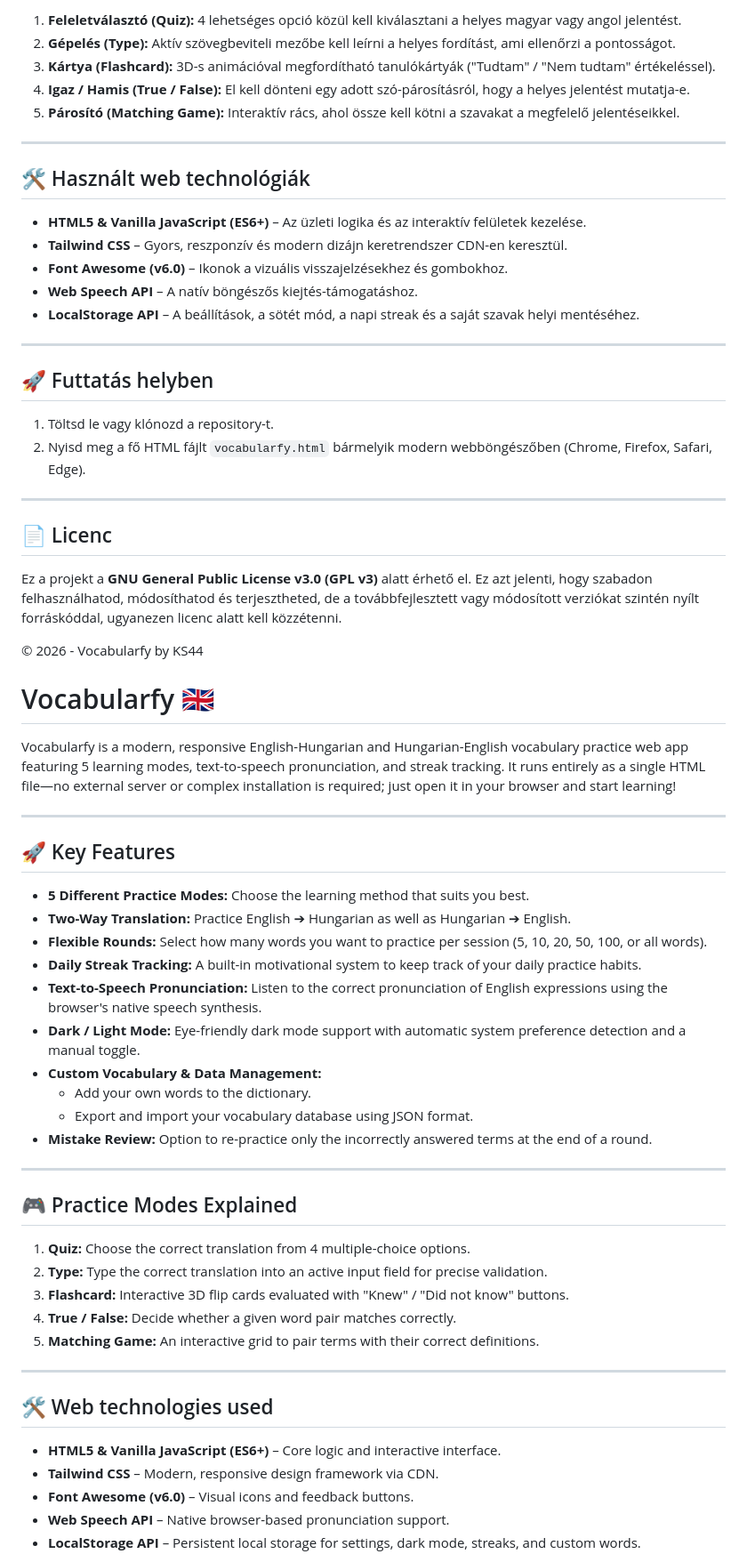
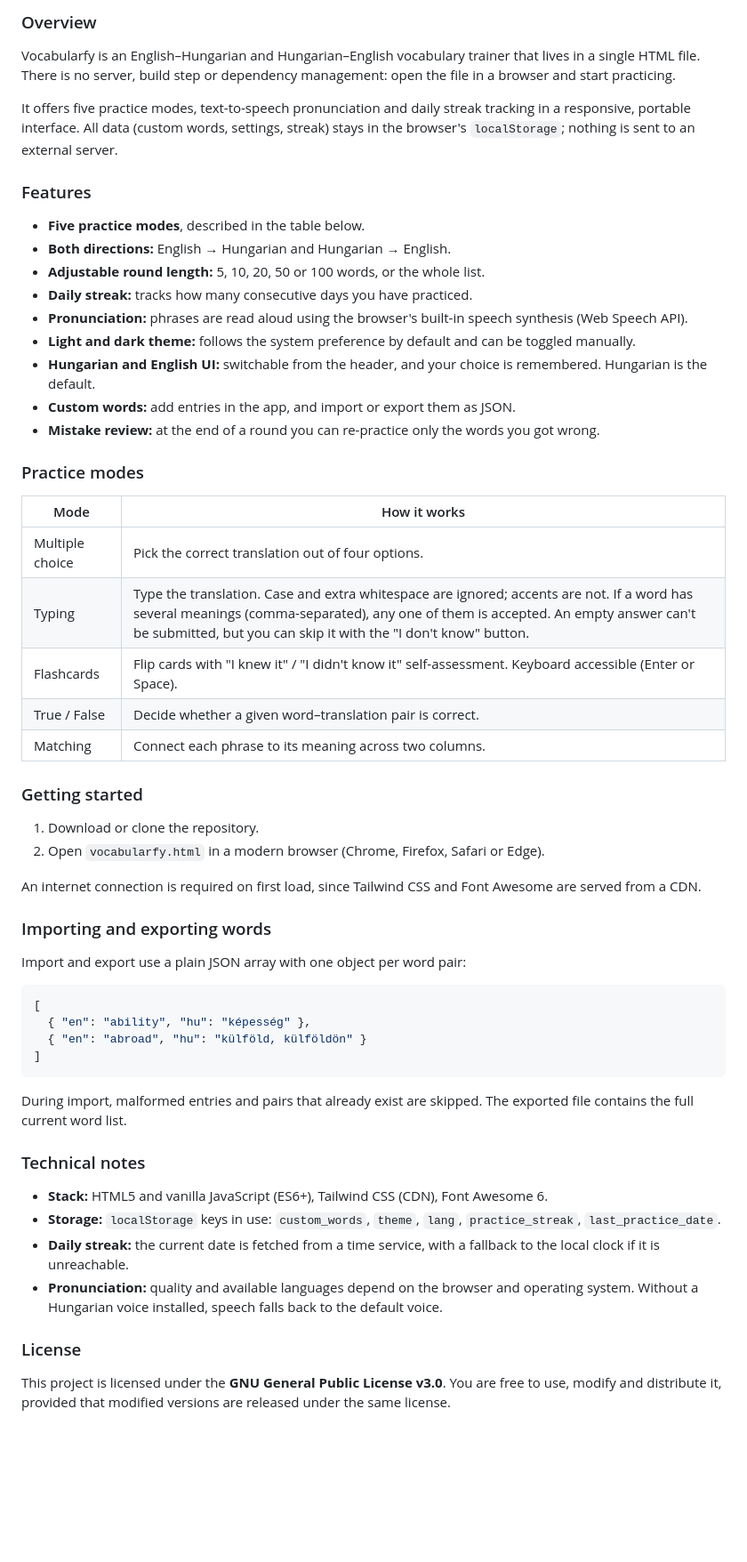
Before and after one commit to KS44HUN/Vocabularfy, a Markdown page: README.md, the part around one of its changes. Shown at 89% size. GitHub-like rendering; blank space fills up the shorter version.

Commit message:
Revise README for improved clarity and structure
Updated README to enhance clarity and structure, added sections for features, overview, and usage instructions.

````diff
--- a/README.md
+++ b/README.md
@@ -23,71 +73,60 @@ A Vocabularfy egy modern, reszponzív, önálló HTML fájlban futtatható szók
 
-1. **Feleletválasztó (Quiz):** 4 lehetséges opció közül kell kiválasztani a helyes magyar vagy angol jelentést.
-2. **Gépelés (Type):** Aktív szövegbeviteli mezőbe kell leírni a helyes fordítást, ami ellenőrzi a pontosságot.
-3. **Kártya (Flashcard):** 3D-s animációval megfordítható tanulókártyák ("Tudtam" / "Nem tudtam" értékeléssel).
-4. **Igaz / Hamis (True / False):** El kell dönteni egy adott szó-párosításról, hogy a helyes jelentést mutatja-e.
-5. **Párosító (Matching Game):** Interaktív rács, ahol össze kell kötni a szavakat a megfelelő jelentéseikkel.
+### Overview
 
----
+Vocabularfy is an English–Hungarian and Hungarian–English vocabulary trainer that lives in a single HTML file. There is no server, build step or dependency management: open the file in a browser and start practicing.
 
-## 🛠️ Használt web technológiák
+It offers five practice modes, text-to-speech pronunciation and daily streak tracking in a responsive, portable interface. All data (custom words, settings, streak) stays in the browser's `localStorage`; nothing is sent to an external server.
 
-* **HTML5 & Vanilla JavaScript (ES6+)** – Az üzleti logika és az interaktív felületek kezelése.
-* **Tailwind CSS** – Gyors, reszponzív és modern dizájn keretrendszer CDN-en keresztül.
-* **Font Awesome (v6.0)** – Ikonok a vizuális visszajelzésekhez és gombokhoz.
-* **Web Speech API** – A natív böngészős kiejtés-támogatáshoz.
-* **LocalStorage API** – A beállítások, a sötét mód, a napi streak és a saját szavak helyi mentéséhez.
+### Features
 
----
+- **Five practice modes**, described in the table below.
+- **Both directions:** English → Hungarian and Hungarian → English.
+- **Adjustable round length:** 5, 10, 20, 50 or 100 words, or the whole list.
+- **Daily streak:** tracks how many consecutive days you have practiced.
+- **Pronunciation:** phrases are read aloud using the browser's built-in speech synthesis (Web Speech API).
+- **Light and dark theme:** follows the system preference by default and can be toggled manually.
+- **Hungarian and English UI:** switchable from the header, and your choice is remembered. Hungarian is the default.
+- **Custom words:** add entries in the app, and import or export them as JSON.
+- **Mistake review:** at the end of a round you can re-practice only the words you got wrong.
 
-## 🚀 Futtatás helyben
+### Practice modes
 
-1. Töltsd le vagy klónozd a repository-t.
-2. Nyisd meg a fő HTML fájlt `vocabularfy.html` bármelyik modern webböngészőben (Chrome, Firefox, Safari, Edge).
+| Mode | How it works |
+| --- | --- |
+| Multiple choice | Pick the correct translation out of four options. |
+| Typing | Type the translation. Case and extra whitespace are ignored; accents are not. If a word has several meanings (comma-separated), any one of them is accepted. An empty answer can't be submitted, but you can skip it with the "I don't know" button. |
+| Flashcards | Flip cards with "I knew it" / "I didn't know it" self-assessment. Keyboard accessible (Enter or Space). |
+| True / False | Decide whether a given word–translation pair is correct. |
+| Matching | Connect each phrase to its meaning across two columns. |
 
----
+### Getting started
 
-## 📄 Licenc
+1. Download or clone the repository.
+2. Open `vocabularfy.html` in a modern browser (Chrome, Firefox, Safari or Edge).
 
-Ez a projekt a **GNU General Public License v3.0 (GPL v3)** alatt érhető el. Ez azt jelenti, hogy szabadon felhasználhatod, módosíthatod és terjesztheted, de a továbbfejlesztett vagy módosított verziókat szintén nyílt forráskóddal, ugyanezen licenc alatt kell közzétenni.
+An internet connection is required on first load, since Tailwind CSS and Font Awesome are served from a CDN.
 
-&copy; 2026 - Vocabularfy by KS44
+### Importing and exporting words
 
-# Vocabularfy 🇬🇧
+Import and export use a plain JSON array with one object per word pair:
 
-Vocabularfy is a modern, responsive English-Hungarian and Hungarian-English vocabulary practice web app featuring 5 learning modes, text-to-speech pronunciation, and streak tracking. It runs entirely as a single HTML file—no external server or complex installation is required; just open it in your browser and start learning!
+```json
+[
+  { "en": "ability", "hu": "képesség" },
+  { "en": "abroad", "hu": "külföld, külföldön" }
+]
+```
 
----
+During import, malformed entries and pairs that already exist are skipped. The exported file contains the full current word list.
 
-## 🚀 Key Features
+### Technical notes
 
-* **5 Different Practice Modes:** Choose the learning method that suits you best.
-* **Two-Way Translation:** Practice English ➔ Hungarian as well as Hungarian ➔ English.
-* **Flexible Rounds:** Select how many words you want to practice per session (5, 10, 20, 50, 100, or all words).
-* **Daily Streak Tracking:** A built-in motivational system to keep track of your daily practice habits.
-* **Text-to-Speech Pronunciation:** Listen to the correct pronunciation of English expressions using the browser's native speech synthesis.
-* **Dark / Light Mode:** Eye-friendly dark mode support with automatic system preference detection and a manual toggle.
-* **Custom Vocabulary & Data Management:**
-  * Add your own words to the dictionary.
-  * Export and import your vocabulary database using JSON format.
-* **Mistake Review:** Option to re-practice only the incorrectly answered terms at the end of a round.
+- **Stack:** HTML5 and vanilla JavaScript (ES6+), Tailwind CSS (CDN), Font Awesome 6.
+- **Storage:** `localStorage` keys in use: `custom_words`, `theme`, `lang`, `practice_streak`, `last_practice_date`.
+- **Daily streak:** the current date is fetched from a time service, with a fallback to the local clock if it is unreachable.
+- **Pronunciation:** quality and available languages depend on the browser and operating system. Without a Hungarian voice installed, speech falls back to the default voice.
 
----
+### License
 
-## 🎮 Practice Modes Explained
+This project is licensed under the **GNU General Public License v3.0**. You are free to use, modify and distribute it, provided that modified versions are released under the same license.
 
-1. **Quiz:** Choose the correct translation from 4 multiple-choice options.
-2. **Type:** Type the correct translation into an active input field for precise validation.
-3. **Flashcard:** Interactive 3D flip cards evaluated with "Knew" / "Did not know" buttons.
-4. **True / False:** Decide whether a given word pair matches correctly.
-5. **Matching Game:** An interactive grid to pair terms with their correct definitions.
-
----
-
-## 🛠️ Web technologies used
-
-* **HTML5 & Vanilla JavaScript (ES6+)** – Core logic and interactive interface.
-* **Tailwind CSS** – Modern, responsive design framework via CDN.
-* **Font Awesome (v6.0)** – Visual icons and feedback buttons.
-* **Web Speech API** – Native browser-based pronunciation support.
-* **LocalStorage API** – Persistent local storage for settings, dark mode, streaks, and custom words.
-
````
Also changed, not shown: other parts of README.md (+65 -28 lines).
